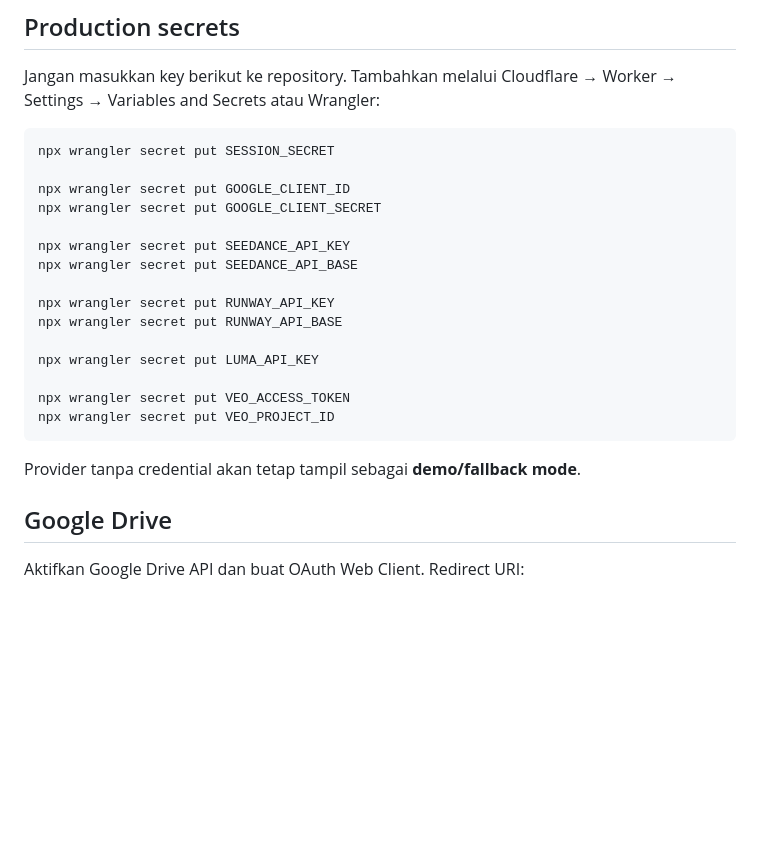
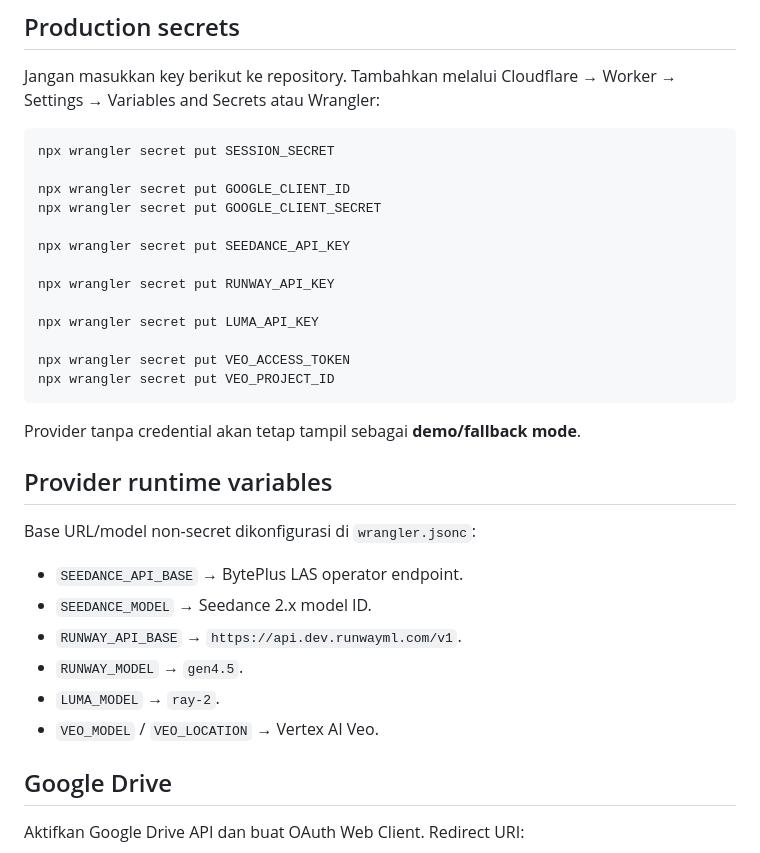
Before and after one commit to applikasiku/VIDGEN, a Markdown page: README.md, the part around one of its changes. GitHub-like rendering; blank space fills up the shorter version.

````diff
--- a/README.md
+++ b/README.md
@@ -94,10 +94,8 @@ npx wrangler secret put GOOGLE_CLIENT_ID
 npx wrangler secret put GOOGLE_CLIENT_SECRET
 
 npx wrangler secret put SEEDANCE_API_KEY
-npx wrangler secret put SEEDANCE_API_BASE
 
 npx wrangler secret put RUNWAY_API_KEY
-npx wrangler secret put RUNWAY_API_BASE
 
 npx wrangler secret put LUMA_API_KEY
 
@@ -106,6 +104,17 @@ npx wrangler secret put VEO_PROJECT_ID
 ```
 
 Provider tanpa credential akan tetap tampil sebagai **demo/fallback mode**.
+
+## Provider runtime variables
+
+Base URL/model non-secret dikonfigurasi di `wrangler.jsonc`:
+
+- `SEEDANCE_API_BASE` → BytePlus LAS operator endpoint.
+- `SEEDANCE_MODEL` → Seedance 2.x model ID.
+- `RUNWAY_API_BASE` → `https://api.dev.runwayml.com/v1`.
+- `RUNWAY_MODEL` → `gen4.5`.
+- `LUMA_MODEL` → `ray-2`.
+- `VEO_MODEL` / `VEO_LOCATION` → Vertex AI Veo.
 
 ## Google Drive
 
````
Also changed, not shown: other parts of README.md (+20 -1 lines).
